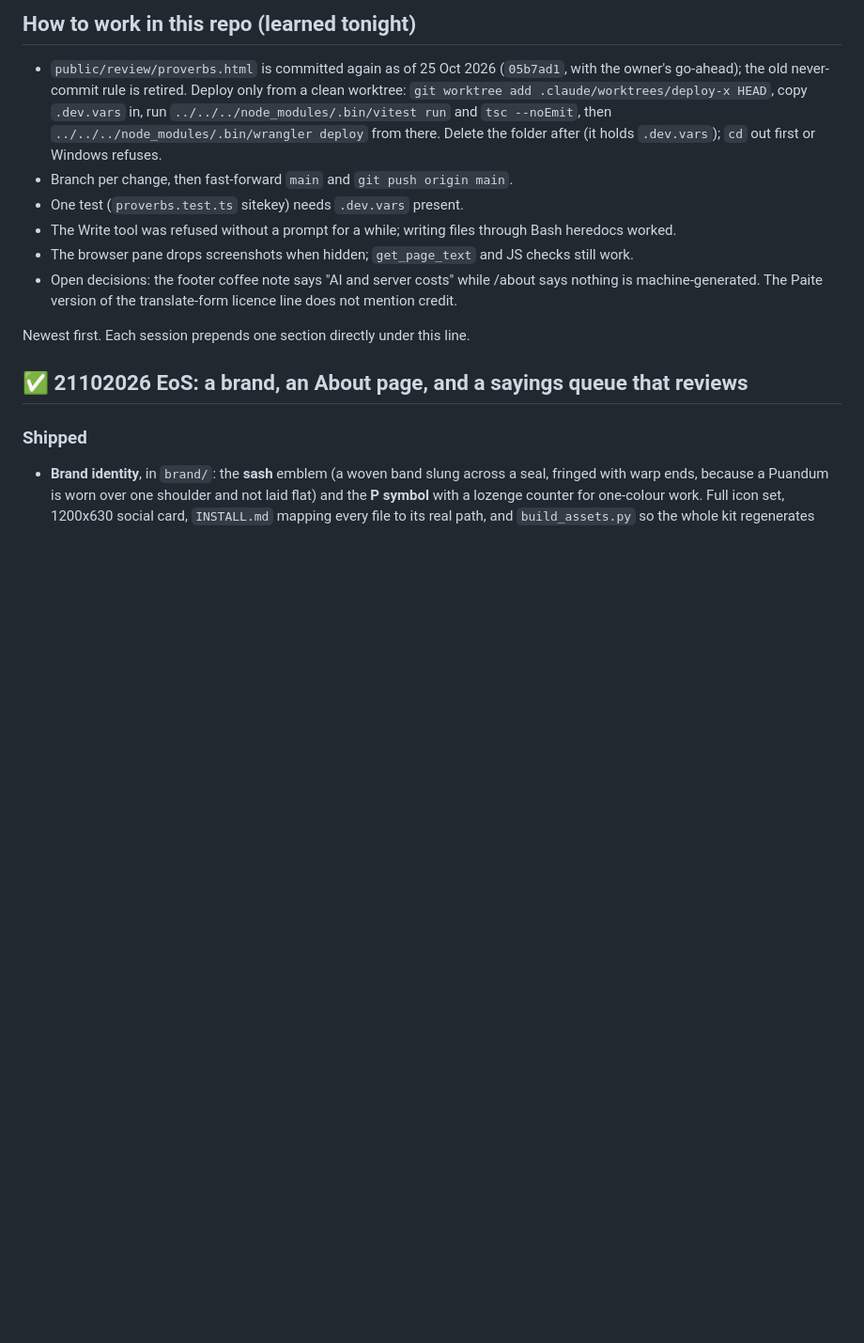
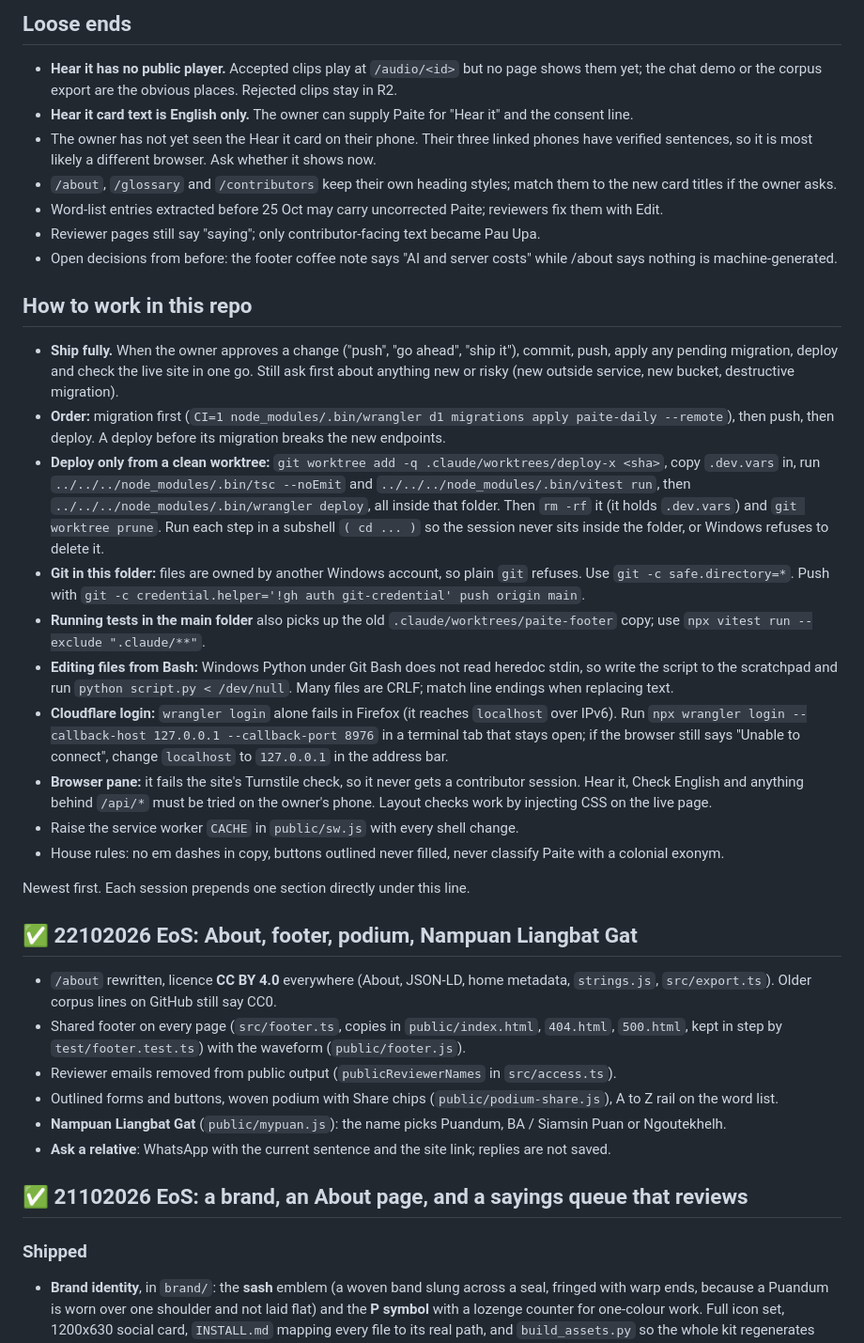
Before and after one commit to khooptong-sudo/paite-daily, a Markdown page: docs/HANDOFF.md, the part around one of its changes. Shown at 94% size. GitHub-like rendering; blank space fills up the shorter version.

```diff
--- a/docs/HANDOFF.md
+++ b/docs/HANDOFF.md
@@ -27,13 +29,35 @@ Concepts for several of these are in the private artifact "Paite Daily Rewoven":
 
-## How to work in this repo (learned tonight)
-- `public/review/proverbs.html` is committed again as of 25 Oct 2026 (`05b7ad1`, with the owner's go-ahead); the old never-commit rule is retired. Deploy only from a clean worktree: `git worktree add .claude/worktrees/deploy-x HEAD`, copy `.dev.vars` in, run `../../../node_modules/.bin/vitest run` and `tsc --noEmit`, then `../../../node_modules/.bin/wrangler deploy` from there. Delete the folder after (it holds `.dev.vars`); `cd` out first or Windows refuses.
-- Branch per change, then fast-forward `main` and `git push origin main`.
-- One test (`proverbs.test.ts` sitekey) needs `.dev.vars` present.
-- The Write tool was refused without a prompt for a while; writing files through Bash heredocs worked.
-- The browser pane drops screenshots when hidden; `get_page_text` and JS checks still work.
-- Open decisions: the footer coffee note says "AI and server costs" while /about says nothing is machine-generated. The Paite version of the translate-form licence line does not mention credit.
+## Loose ends
+- **Hear it has no public player.** Accepted clips play at `/audio/<id>` but no page shows them yet; the chat demo or the corpus export are the obvious places. Rejected clips stay in R2.
+- **Hear it card text is English only.** The owner can supply Paite for "Hear it" and the consent line.
+- The owner has not yet seen the Hear it card on their phone. Their three linked phones have verified sentences, so it is most likely a different browser. Ask whether it shows now.
+- `/about`, `/glossary` and `/contributors` keep their own heading styles; match them to the new card titles if the owner asks.
+- Word-list entries extracted before 25 Oct may carry uncorrected Paite; reviewers fix them with Edit.
+- Reviewer pages still say "saying"; only contributor-facing text became Pau Upa.
+- Open decisions from before: the footer coffee note says "AI and server costs" while /about says nothing is machine-generated.
+
+## How to work in this repo
+- **Ship fully.** When the owner approves a change ("push", "go ahead", "ship it"), commit, push, apply any pending migration, deploy and check the live site in one go. Still ask first about anything new or risky (new outside service, new bucket, destructive migration).
+- **Order:** migration first (`CI=1 node_modules/.bin/wrangler d1 migrations apply paite-daily --remote`), then push, then deploy. A deploy before its migration breaks the new endpoints.
+- **Deploy only from a clean worktree:** `git worktree add -q .claude/worktrees/deploy-x <sha>`, copy `.dev.vars` in, run `../../../node_modules/.bin/tsc --noEmit` and `../../../node_modules/.bin/vitest run`, then `../../../node_modules/.bin/wrangler deploy`, all inside that folder. Then `rm -rf` it (it holds `.dev.vars`) and `git worktree prune`. Run each step in a subshell `( cd ... )` so the session never sits inside the folder, or Windows refuses to delete it.
+- **Git in this folder:** files are owned by another Windows account, so plain `git` refuses. Use `git -c safe.directory=*`. Push with `git -c credential.helper='!gh auth git-credential' push origin main`.
+- **Running tests in the main folder** also picks up the old `.claude/worktrees/paite-footer` copy; use `npx vitest run --exclude ".claude/**"`.
+- **Editing files from Bash:** Windows Python under Git Bash does not read heredoc stdin, so write the script to the scratchpad and run `python script.py < /dev/null`. Many files are CRLF; match line endings when replacing text.
+- **Cloudflare login:** `wrangler login` alone fails in Firefox (it reaches `localhost` over IPv6). Run `npx wrangler login --callback-host 127.0.0.1 --callback-port 8976` in a terminal tab that stays open; if the browser still says "Unable to connect", change `localhost` to `127.0.0.1` in the address bar.
+- **Browser pane:** it fails the site's Turnstile check, so it never gets a contributor session. Hear it, Check English and anything behind `/api/*` must be tried on the owner's phone. Layout checks work by injecting CSS on the live page.
+- Raise the service worker `CACHE` in `public/sw.js` with every shell change.
+- House rules: no em dashes in copy, buttons outlined never filled, never classify Paite with a colonial exonym.
 
 Newest first. Each session prepends one section directly under this line.
+
+## ✅ 22102026 EoS: About, footer, podium, Nampuan Liangbat Gat
+
+- `/about` rewritten, licence **CC BY 4.0** everywhere (About, JSON-LD, home metadata, `strings.js`, `src/export.ts`). Older corpus lines on GitHub still say CC0.
+- Shared footer on every page (`src/footer.ts`, copies in `public/index.html`, `404.html`, `500.html`, kept in step by `test/footer.test.ts`) with the waveform (`public/footer.js`).
+- Reviewer emails removed from public output (`publicReviewerNames` in `src/access.ts`).
+- Outlined forms and buttons, woven podium with Share chips (`public/podium-share.js`), A to Z rail on the word list.
+- **Nampuan Liangbat Gat** (`public/mypuan.js`): the name picks Puandum, BA / Siamsin Puan or Ngoutekhelh.
+- **Ask a relative**: WhatsApp with the current sentence and the site link; replies are not saved.
 
 ## ✅ 21102026 EoS: a brand, an About page, and a sayings queue that reviews
 
```
Also changed, not shown: other parts of docs/HANDOFF.md (+21 -19 lines).
